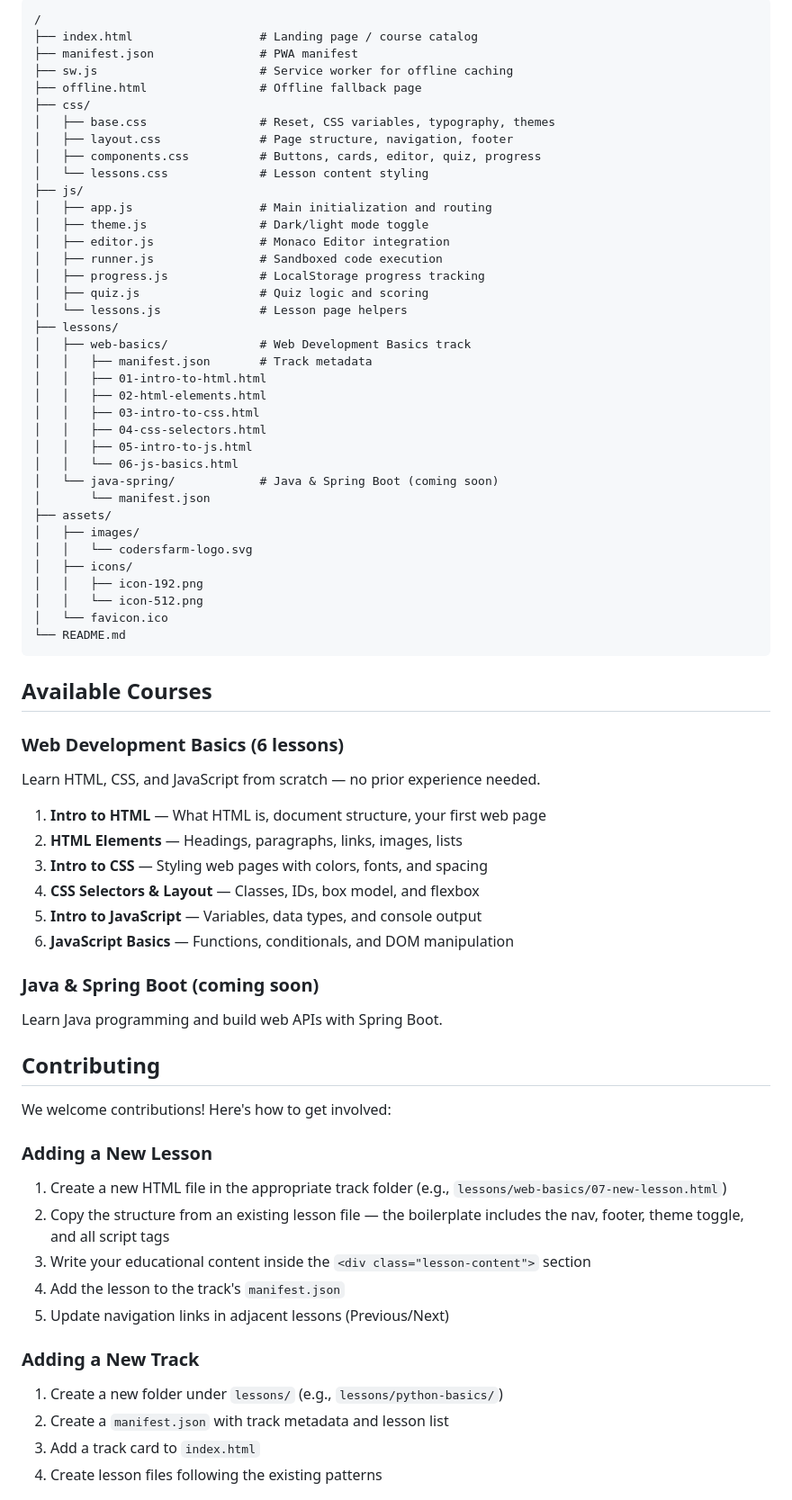
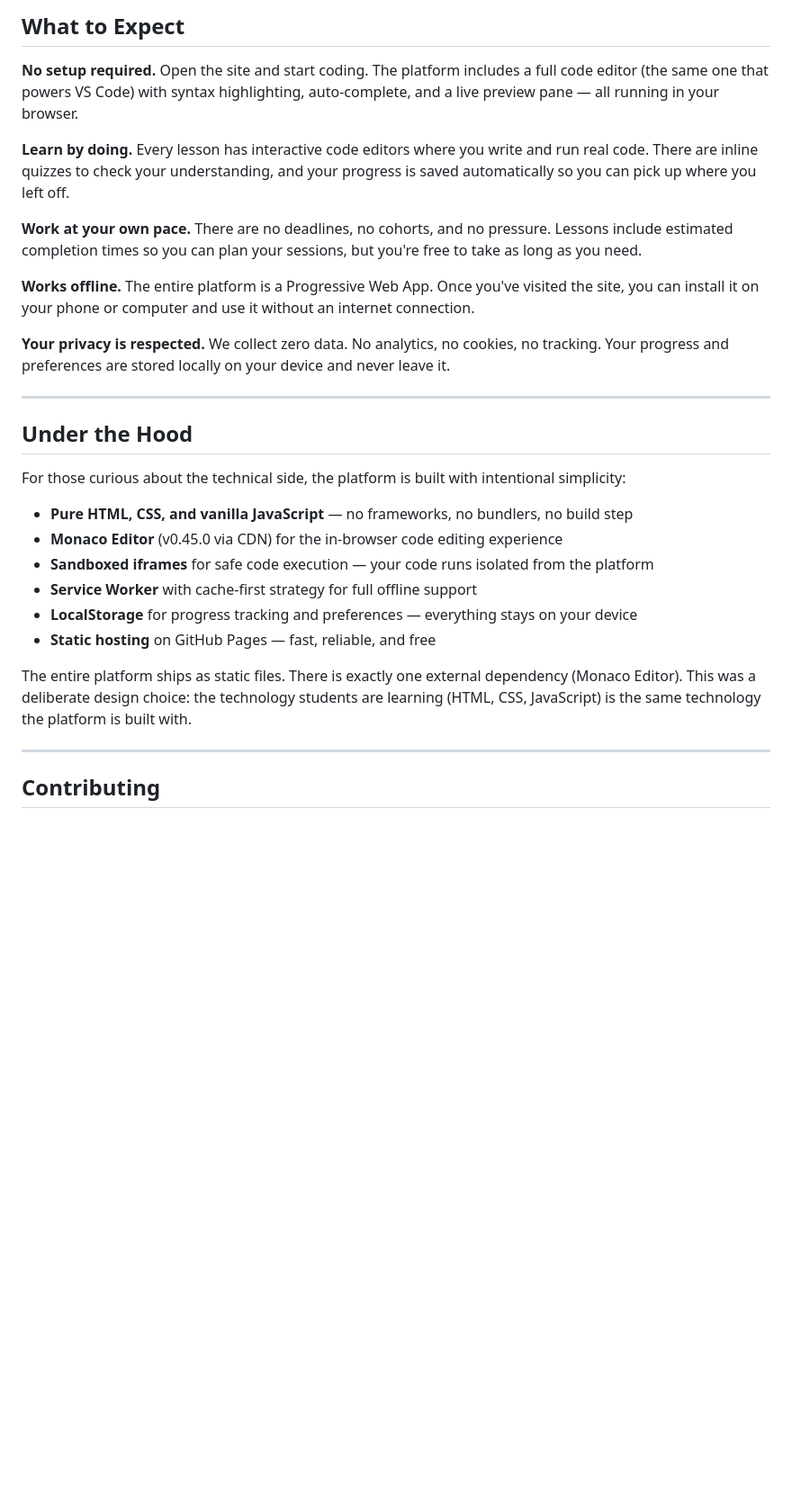
Before and after one commit to coders-farm-official/learn, a Markdown page: README.md, the part around one of its changes. Shown at 90% size. Rendered like a GitHub page; blank space fills up the shorter version.

````diff
--- a/README.md
+++ b/README.md
@@ -54,75 +44,32 @@ For a custom domain (like `learn.codersfarm.org`), add a `CNAME` file with your
 
-```
-/
-├── index.html                  # Landing page / course catalog
-├── manifest.json               # PWA manifest
-├── sw.js                       # Service worker for offline caching
-├── offline.html                # Offline fallback page
-├── css/
-│   ├── base.css                # Reset, CSS variables, typography, themes
-│   ├── layout.css              # Page structure, navigation, footer
-│   ├── components.css          # Buttons, cards, editor, quiz, progress
-│   └── lessons.css             # Lesson content styling
-├── js/
-│   ├── app.js                  # Main initialization and routing
-│   ├── theme.js                # Dark/light mode toggle
-│   ├── editor.js               # Monaco Editor integration
-│   ├── runner.js               # Sandboxed code execution
-│   ├── progress.js             # LocalStorage progress tracking
-│   ├── quiz.js                 # Quiz logic and scoring
-│   └── lessons.js              # Lesson page helpers
-├── lessons/
-│   ├── web-basics/             # Web Development Basics track
-│   │   ├── manifest.json       # Track metadata
-│   │   ├── 01-intro-to-html.html
-│   │   ├── 02-html-elements.html
-│   │   ├── 03-intro-to-css.html
-│   │   ├── 04-css-selectors.html
-│   │   ├── 05-intro-to-js.html
-│   │   └── 06-js-basics.html
-│   └── java-spring/            # Java & Spring Boot (coming soon)
-│       └── manifest.json
-├── assets/
-│   ├── images/
-│   │   └── codersfarm-logo.svg
-│   ├── icons/
-│   │   ├── icon-192.png
-│   │   └── icon-512.png
-│   └── favicon.ico
-└── README.md
-```
+## What to Expect
 
-## Available Courses
+**No setup required.** Open the site and start coding. The platform includes a full code editor (the same one that powers VS Code) with syntax highlighting, auto-complete, and a live preview pane — all running in your browser.
 
-### Web Development Basics (6 lessons)
-Learn HTML, CSS, and JavaScript from scratch — no prior experience needed.
+**Learn by doing.** Every lesson has interactive code editors where you write and run real code. There are inline quizzes to check your understanding, and your progress is saved automatically so you can pick up where you left off.
 
-1. **Intro to HTML** — What HTML is, document structure, your first web page
-2. **HTML Elements** — Headings, paragraphs, links, images, lists
-3. **Intro to CSS** — Styling web pages with colors, fonts, and spacing
-4. **CSS Selectors & Layout** — Classes, IDs, box model, and flexbox
-5. **Intro to JavaScript** — Variables, data types, and console output
-6. **JavaScript Basics** — Functions, conditionals, and DOM manipulation
+**Work at your own pace.** There are no deadlines, no cohorts, and no pressure. Lessons include estimated completion times so you can plan your sessions, but you're free to take as long as you need.
 
-### Java & Spring Boot (coming soon)
-Learn Java programming and build web APIs with Spring Boot.
+**Works offline.** The entire platform is a Progressive Web App. Once you've visited the site, you can install it on your phone or computer and use it without an internet connection.
+
+**Your privacy is respected.** We collect zero data. No analytics, no cookies, no tracking. Your progress and preferences are stored locally on your device and never leave it.
+
+---
+
+## Under the Hood
+
+For those curious about the technical side, the platform is built with intentional simplicity:
+
+- **Pure HTML, CSS, and vanilla JavaScript** — no frameworks, no bundlers, no build step
+- **Monaco Editor** (v0.45.0 via CDN) for the in-browser code editing experience
+- **Sandboxed iframes** for safe code execution — your code runs isolated from the platform
+- **Service Worker** with cache-first strategy for full offline support
+- **LocalStorage** for progress tracking and preferences — everything stays on your device
+- **Static hosting** on GitHub Pages — fast, reliable, and free
+
+The entire platform ships as static files. There is exactly one external dependency (Monaco Editor). This was a deliberate design choice: the technology students are learning (HTML, CSS, JavaScript) is the same technology the platform is built with.
+
+---
 
 ## Contributing
 
-We welcome contributions! Here's how to get involved:
-
-### Adding a New Lesson
-
-1. Create a new HTML file in the appropriate track folder (e.g., `lessons/web-basics/07-new-lesson.html`)
-2. Copy the structure from an existing lesson file — the boilerplate includes the nav, footer, theme toggle, and all script tags
-3. Write your educational content inside the `<div class="lesson-content">` section
-4. Add the lesson to the track's `manifest.json`
-5. Update navigation links in adjacent lessons (Previous/Next)
-
-### Adding a New Track
-
-1. Create a new folder under `lessons/` (e.g., `lessons/python-basics/`)
-2. Create a `manifest.json` with track metadata and lesson list
-3. Add a track card to `index.html`
-4. Create lesson files following the existing patterns
-
````
Also changed, not shown: other parts of README.md (+25 -84 lines).
